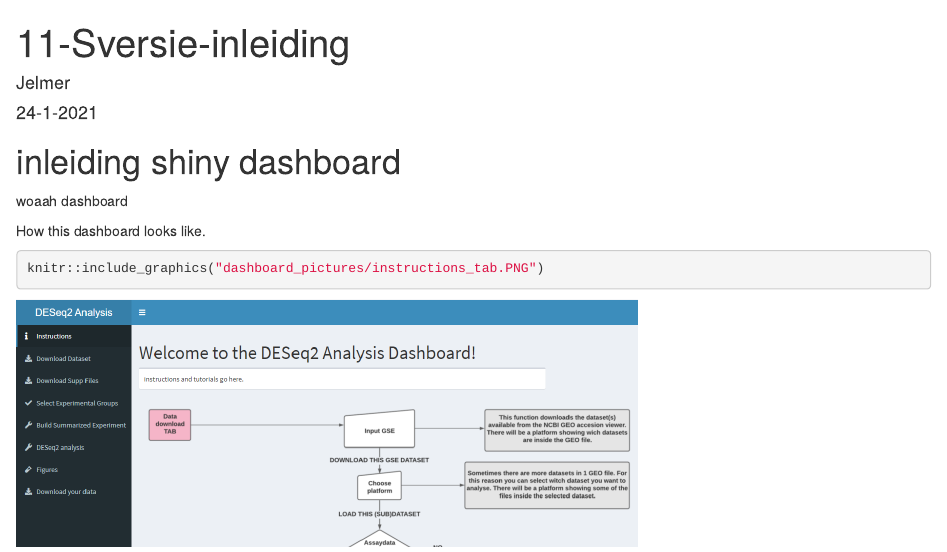
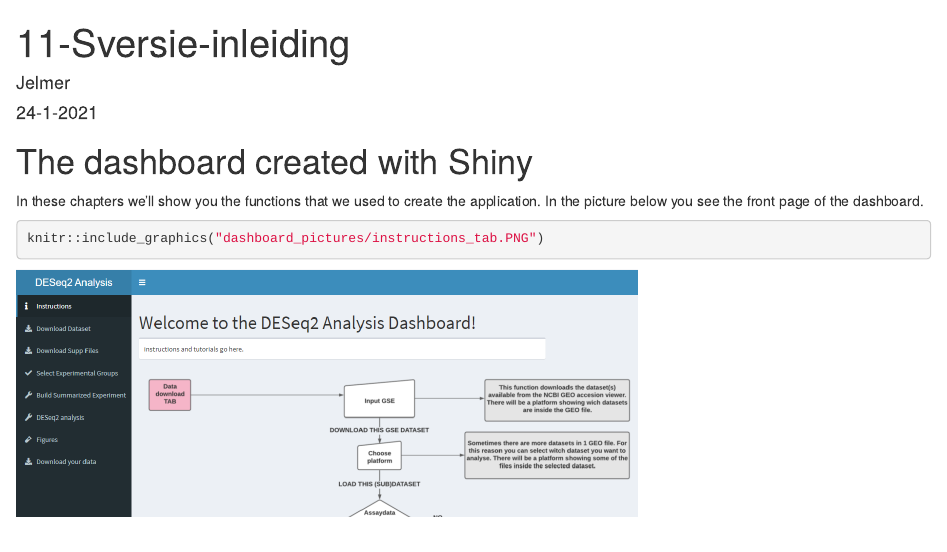
Before and after one commit to ShinyClub/New_new_research_project, an R Markdown document (12-Sversie-Inleiding.Rmd): the page in a window 1100 px wide, from its top. Rendered offline with R 4.5, knitr and Pandoc, with nearby package versions; the code chunks are not run, so their results and figures are left out.

Commit message:
-nieuwe commits

````diff
--- a/12-Sversie-Inleiding.Rmd
+++ b/12-Sversie-Inleiding.Rmd
@@ -9,11 +9,10 @@ params:
   geo_dataset: GSE150646
 ---
 
-# inleiding shiny dashboard
-woaah dashboard
+# The dashboard created with Shiny
 
-
-How this dashboard looks like.
+In these chapters we'll show you the functions that we used to create the application.
+In the picture below you see the front page of the dashboard.
 ```{r}
 knitr::include_graphics("dashboard_pictures/instructions_tab.PNG")
 ```
````
Also changed, not shown: 24_conclusion_discussion.Rmd (+1 -1 lines).
